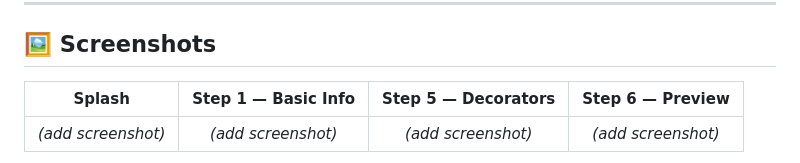
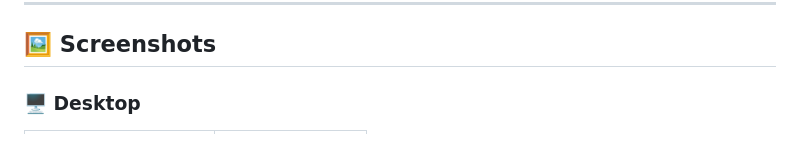
Before and after one commit to ratulhub/profilecraft, a Markdown page: README.md, the part around one of its changes. GitHub-like rendering.

```diff
--- a/README.md
+++ b/README.md
@@ -38,7 +38,5 @@ No login. No database. No tracking. Your data never leaves your browser.
 
 ## 🖼️ Screenshots
 
-| Splash | Step 1 — Basic Info | Step 5 — Decorators | Step 6 — Preview |
-|:---:|:---:|:---:|:---:|
-| *(add screenshot)* | *(add screenshot)* | *(add screenshot)* | *(add screenshot)* |
+### 🖥️ Desktop
 
```
Also changed, not shown: other parts of README.md (+17 -1 lines).
